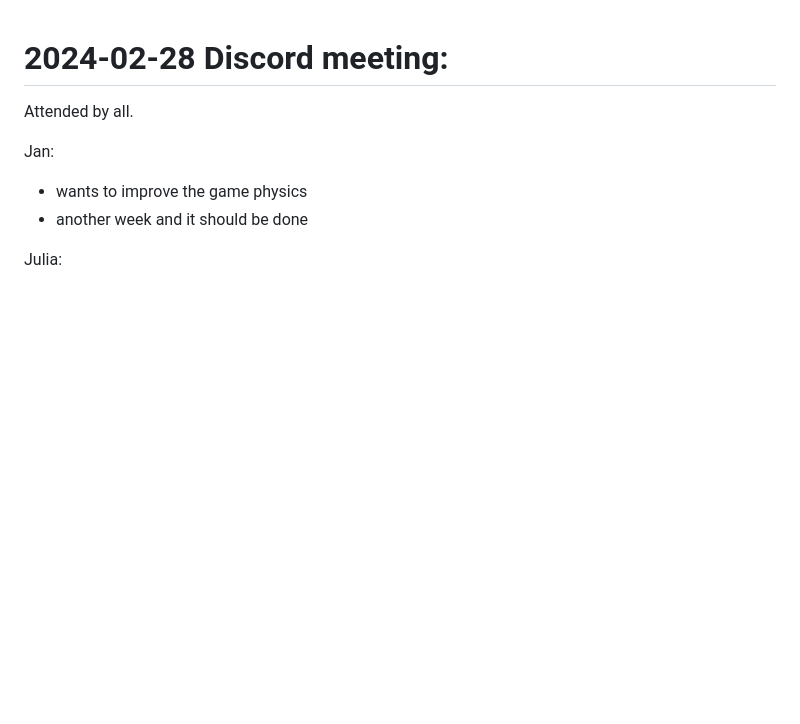
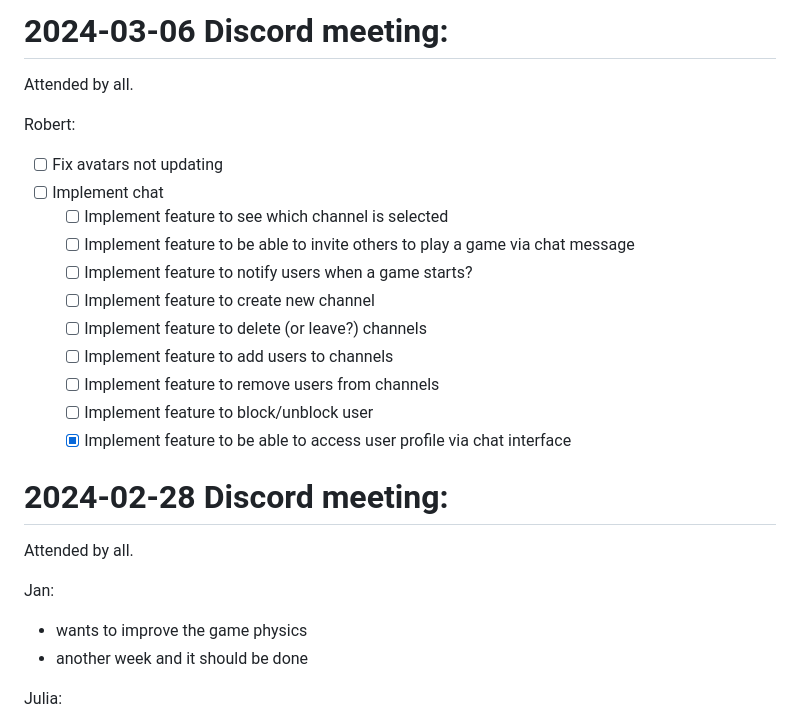
Before and after one commit to nuno101/transcendence, a Markdown page: Weekly_Meetings.md, the part around the change printed below. Drawn GitHub-style; blank space fills up the shorter version.

```diff
--- a/Weekly_Meetings.md
+++ b/Weekly_Meetings.md
@@ -1,3 +1,19 @@
+# 2024-03-06 Discord meeting:
+Attended by all.
+
+Robert:
+* [ ] Fix avatars not updating
+* [ ] Implement chat
+  * [ ] Implement feature to see which channel is selected
+  * [ ] Implement feature to be able to invite others to play a game via chat message
+  * [ ] Implement feature to notify users when a game starts?
+  * [ ] Implement feature to create new channel
+  * [ ] Implement feature to delete (or leave?) channels
+  * [ ] Implement feature to add users to channels
+  * [ ] Implement feature to remove users from channels
+  * [ ] Implement feature to block/unblock user
+  * [x] Implement feature to be able to access user profile via chat interface
+
 # 2024-02-28 Discord meeting:
 Attended by all.
 
```
Also changed, not shown: other parts of Weekly_Meetings.md (+2 -2 lines).
